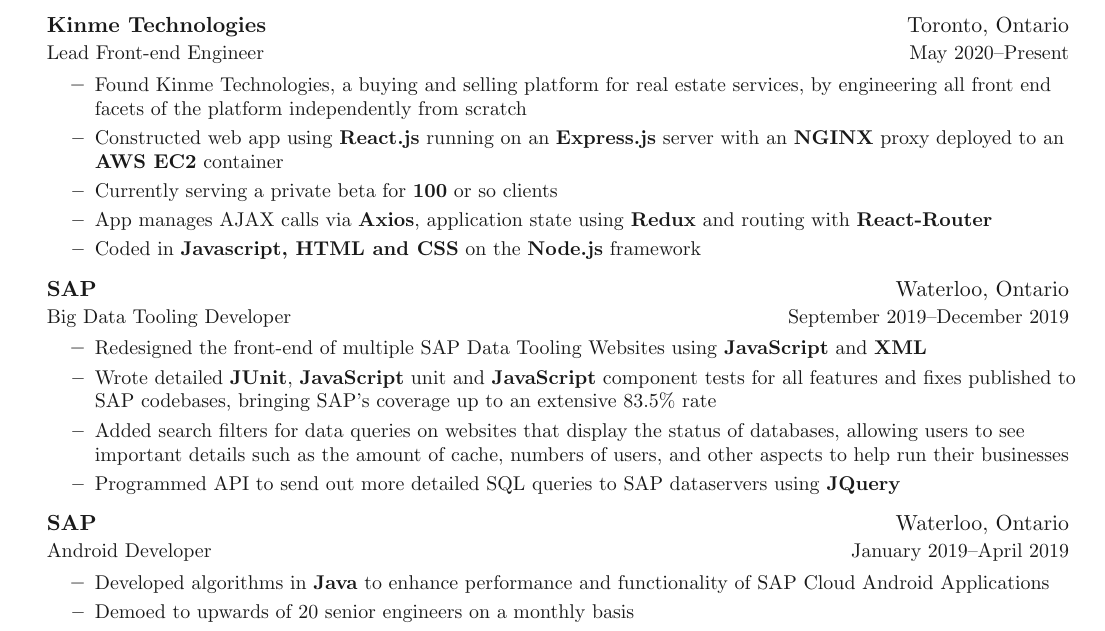
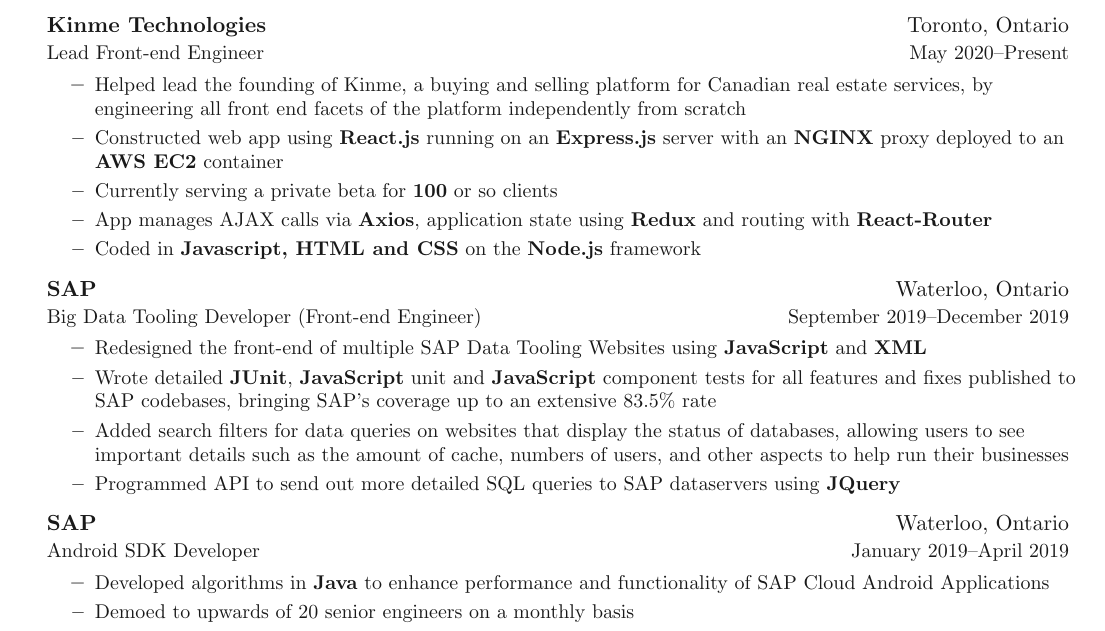
Before and after one commit to sghmk12/Resume, a LaTeX document (main.tex, which reads sections/experience.tex): part of page 1 of 2, cut so that both start at the same text. Compiled offline with pdfLaTeX.

Commit message:
experience change

```diff
--- a/sections/experience.tex
+++ b/sections/experience.tex
@@ -7,7 +7,7 @@
 	{\textbf{Kinme Technologies}}{Toronto, Ontario}
 	{Lead Front-end Engineer}{May 2020\textendash Present}
 \innerlist{
-	\entry{Found Kinme Technologies, a buying and selling platform for real estate services, by engineering all front end facets of the platform independently from scratch}
+	\entry{Helped lead the founding of Kinme, a buying and selling platform for Canadian real estate services, by engineering all front end facets of the platform independently from scratch}
 	\entry{Constructed web app using \textbf{React.js} running on an \textbf{Express.js} server with an \textbf{NGINX} proxy deployed to an \textbf{AWS EC2} container}
 	\entry{Currently serving a private beta for \textbf{100} or so clients}
 	\entry{App manages AJAX calls via \textbf{Axios}, application state using \textbf{Redux} and routing with \textbf{React-Router}}
@@ -16,7 +16,7 @@
 
 \entrybig
 	{\textbf{SAP}}{Waterloo, Ontario}
-	{Big Data Tooling Developer}{September 2019\textendash December 2019}
+	{Big Data Tooling Developer (Front-end Engineer)}{September 2019\textendash December 2019}
 \innerlist{
 	\entry {Redesigned the front-end of multiple SAP Data Tooling Websites using \textbf{JavaScript} and \textbf{XML}}
 	\entry{Wrote detailed \textbf{JUnit}, \textbf{JavaScript} unit and \textbf{JavaScript} component tests for all features and fixes published to SAP codebases, bringing SAP’s coverage up to an extensive 83.5\% rate}
@@ -27,7 +27,7 @@
 
 \entrybig
 	{\textbf{SAP}}{Waterloo, Ontario}
-	{Android Developer}{January 2019\textendash April 2019}
+	{Android SDK Developer}{January 2019\textendash April 2019}
 \innerlist{
 	\entry {Developed algorithms in \textbf{Java} to enhance performance and functionality of SAP Cloud Android Applications}
 	\entry {Demoed to upwards of 20 senior engineers on a monthly basis}
```
